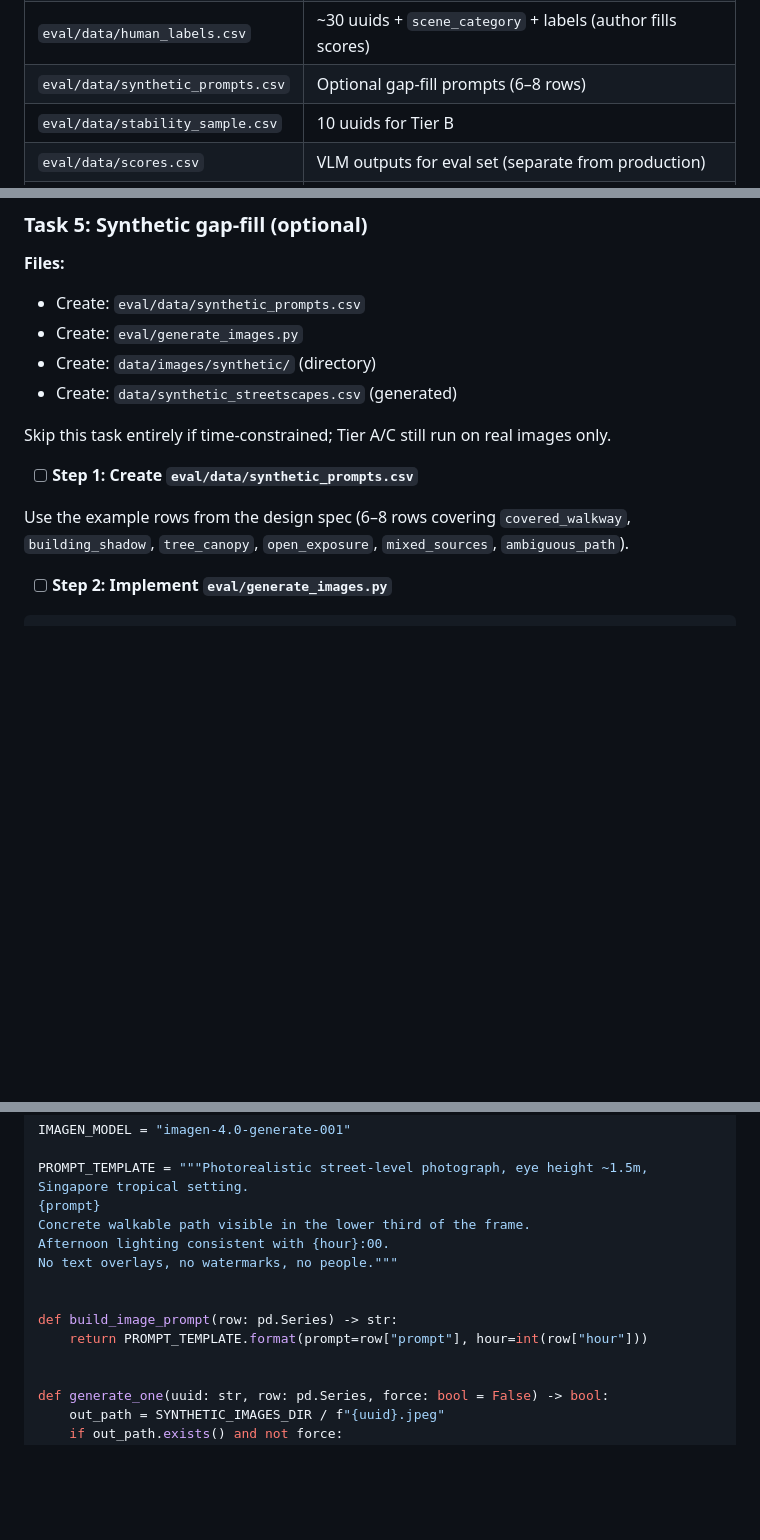
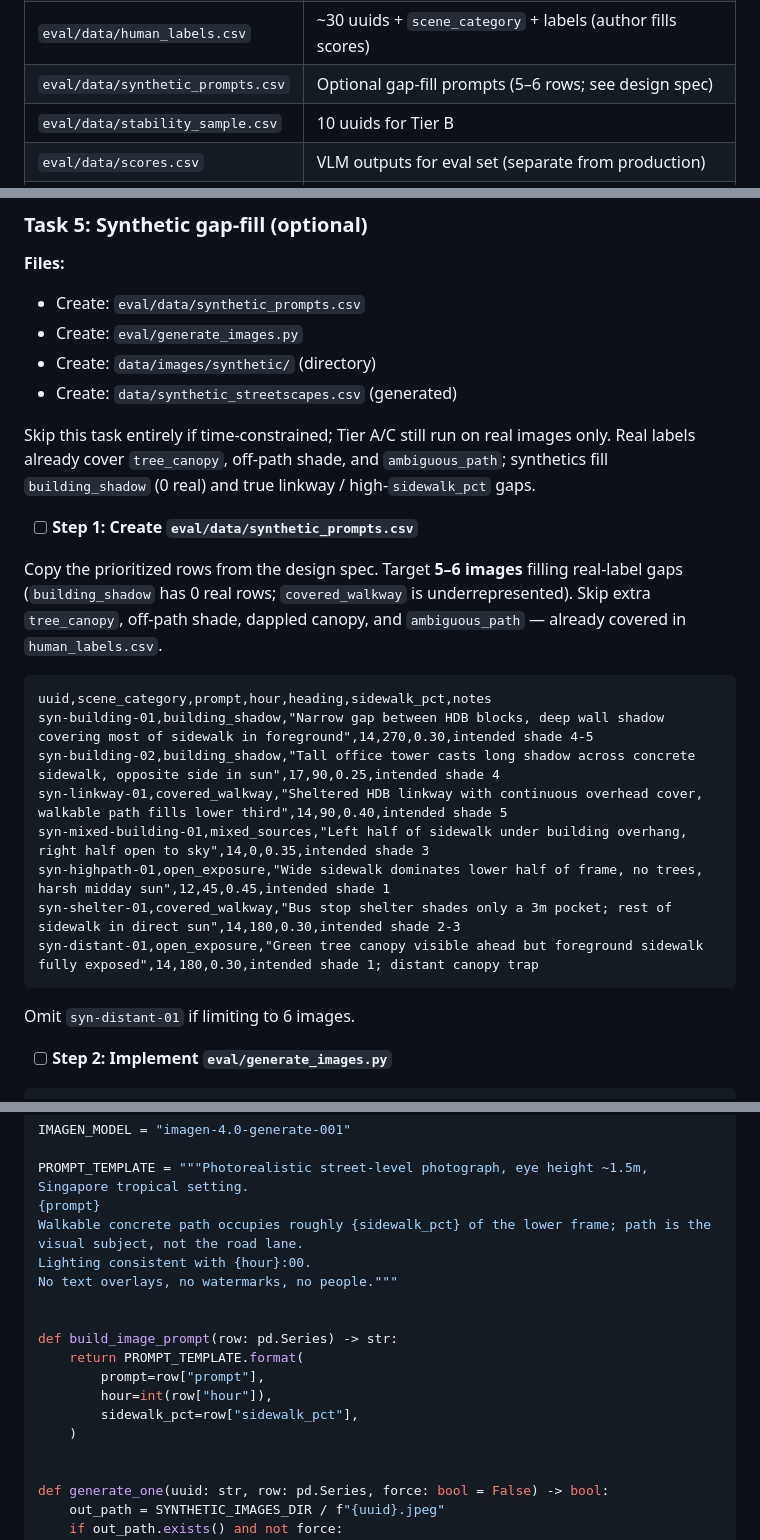
Before and after one commit to claudia-liauw/shadescapes, a Markdown page: docs/2026-06-19-evaluation-plan.md, 3 parts joined by grey strips. Rendered like a GitHub page; blank space fills up the shorter version.

Commit message:
docs(eval): edit image generation with gaps after hand labelling

````diff
--- a/docs/2026-06-19-evaluation-plan.md
+++ b/docs/2026-06-19-evaluation-plan.md
@@ -34,7 +34,7 @@ Do **not** call `run_scoring()` from eval — it is hard-wired to `exploration/`
 | `tests/test_score_eval.py` | Unit tests for score_eval (mocked API) |
 | `eval/data/` | Eval CSVs (labels, scores, variance, prompts) |
 | `eval/data/human_labels.csv` | ~30 uuids + `scene_category` + labels (author fills scores) |
-| `eval/data/synthetic_prompts.csv` | Optional gap-fill prompts (6–8 rows) |
+| `eval/data/synthetic_prompts.csv` | Optional gap-fill prompts (5–6 rows; see design spec) |
 | `eval/data/stability_sample.csv` | 10 uuids for Tier B |
 | `eval/data/scores.csv` | VLM outputs for eval set (separate from production) |
 | `eval/data/run_variance.csv` | Raw multi-run VLM scores (30 rows) |
@@ -922,11 +922,24 @@ EOF
 - Create: `data/images/synthetic/` (directory)
 - Create: `data/synthetic_streetscapes.csv` (generated)
 
-Skip this task entirely if time-constrained; Tier A/C still run on real images only.
+Skip this task entirely if time-constrained; Tier A/C still run on real images only. Real labels already cover `tree_canopy`, off-path shade, and `ambiguous_path`; synthetics fill `building_shadow` (0 real) and true linkway / high-`sidewalk_pct` gaps.
 
 - [ ] **Step 1: Create `eval/data/synthetic_prompts.csv`**
 
-Use the example rows from the design spec (6–8 rows covering `covered_walkway`, `building_shadow`, `tree_canopy`, `open_exposure`, `mixed_sources`, `ambiguous_path`).
+Copy the prioritized rows from the design spec. Target **5–6 images** filling real-label gaps (`building_shadow` has 0 real rows; `covered_walkway` is underrepresented). Skip extra `tree_canopy`, off-path shade, dappled canopy, and `ambiguous_path` — already covered in `human_labels.csv`.
+
+```csv
+uuid,scene_category,prompt,hour,heading,sidewalk_pct,notes
+syn-building-01,building_shadow,"Narrow gap between HDB blocks, deep wall shadow covering most of sidewalk in foreground",14,270,0.30,intended shade 4-5
+syn-building-02,building_shadow,"Tall office tower casts long shadow across concrete sidewalk, opposite side in sun",17,90,0.25,intended shade 4
+syn-linkway-01,covered_walkway,"Sheltered HDB linkway with continuous overhead cover, walkable path fills lower third",14,90,0.40,intended shade 5
+syn-mixed-building-01,mixed_sources,"Left half of sidewalk under building overhang, right half open to sky",14,0,0.35,intended shade 3
+syn-highpath-01,open_exposure,"Wide sidewalk dominates lower half of frame, no trees, harsh midday sun",12,45,0.45,intended shade 1
+syn-shelter-01,covered_walkway,"Bus stop shelter shades only a 3m pocket; rest of sidewalk in direct sun",14,180,0.30,intended shade 2-3
+syn-distant-01,open_exposure,"Green tree canopy visible ahead but foreground sidewalk fully exposed",14,180,0.30,intended shade 1; distant canopy trap
+```
+
+Omit `syn-distant-01` if limiting to 6 images.
 
 - [ ] **Step 2: Implement `eval/generate_images.py`**
 
@@ -948,13 +961,17 @@ IMAGEN_MODEL = "imagen-4.0-generate-001"
 
 PROMPT_TEMPLATE = """Photorealistic street-level photograph, eye height ~1.5m, Singapore tropical setting.
 {prompt}
-Concrete walkable path visible in the lower third of the frame.
-Afternoon lighting consistent with {hour}:00.
+Walkable concrete path occupies roughly {sidewalk_pct} of the lower frame; path is the visual subject, not the road lane.
+Lighting consistent with {hour}:00.
 No text overlays, no watermarks, no people."""
 
 
 def build_image_prompt(row: pd.Series) -> str:
-    return PROMPT_TEMPLATE.format(prompt=row["prompt"], hour=int(row["hour"]))
+    return PROMPT_TEMPLATE.format(
+        prompt=row["prompt"],
+        hour=int(row["hour"]),
+        sidewalk_pct=row["sidewalk_pct"],
+    )
 
 
 def generate_one(uuid: str, row: pd.Series, force: bool = False) -> bool:
````
Also changed, not shown: other parts of docs/2026-06-19-evaluation-plan.md (+2 -2 lines), docs/2026-06-19-evaluation-design.md (+26 -27 lines).
